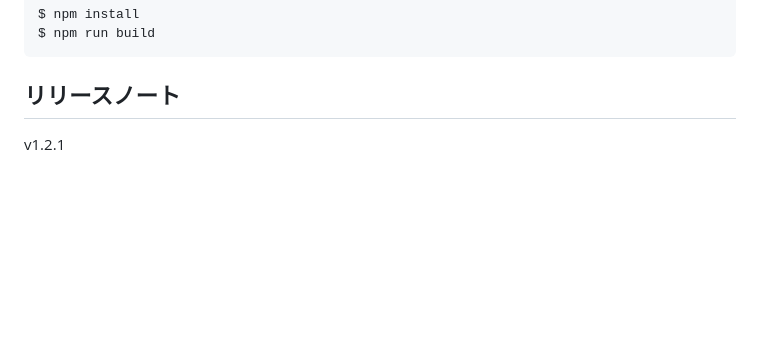
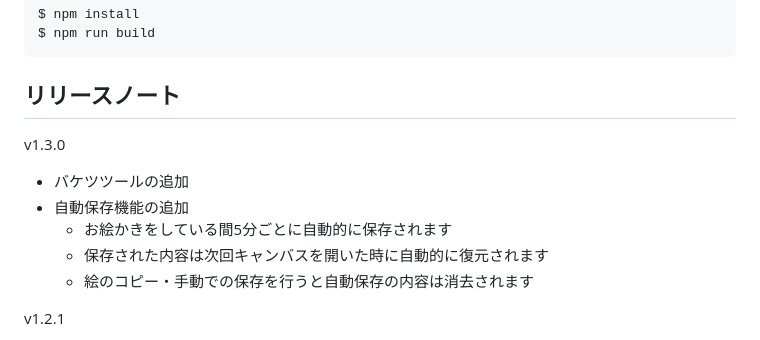
Before and after one commit to toshiakidisco/discord-tegaki, a Markdown page: README.md, the part around the change. Rendered like a GitHub page; blank space fills up the shorter version.

Commit message:
変更履歴 追加

````diff
--- a/README.md
+++ b/README.md
@@ -52,6 +52,13 @@ $ npm run build
 ```
 
 ## リリースノート
+v1.3.0
+- バケツツールの追加
+- 自動保存機能の追加
+  - お絵かきをしている間5分ごとに自動的に保存されます
+  - 保存された内容は次回キャンバスを開いた時に自動的に復元されます
+  - 絵のコピー・手動での保存を行うと自動保存の内容は消去されます
+
 v1.2.1
 - レイヤー表示/非表示対応
 - レイヤー透明度対応
````
